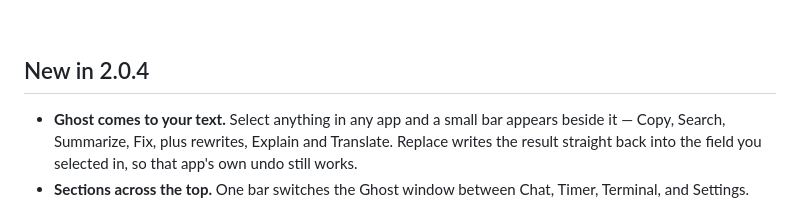
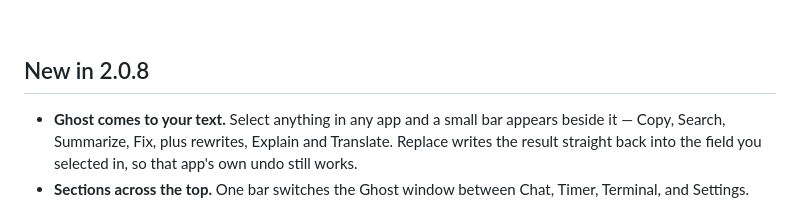
Before and after one commit to ryuhemingway/Ghost-App, a Markdown page: README.md, the part around the change. Drawn GitHub-style.

Commit message:
Update version number and features in README

```diff
--- a/README.md
+++ b/README.md
@@ -20,7 +20,7 @@ By default, everything is off: web access, file tools, automation, messaging, sc
 
 <br/>
 
-## New in 2.0.4
+## New in 2.0.8
 
 - **Ghost comes to your text.** Select anything in any app and a small bar appears beside it — Copy, Search, Summarize, Fix, plus rewrites, Explain and Translate. Replace writes the result straight back into the field you selected in, so that app's own undo still works.
 - **Sections across the top.** One bar switches the Ghost window between Chat, Timer, Terminal, and Settings.
```
